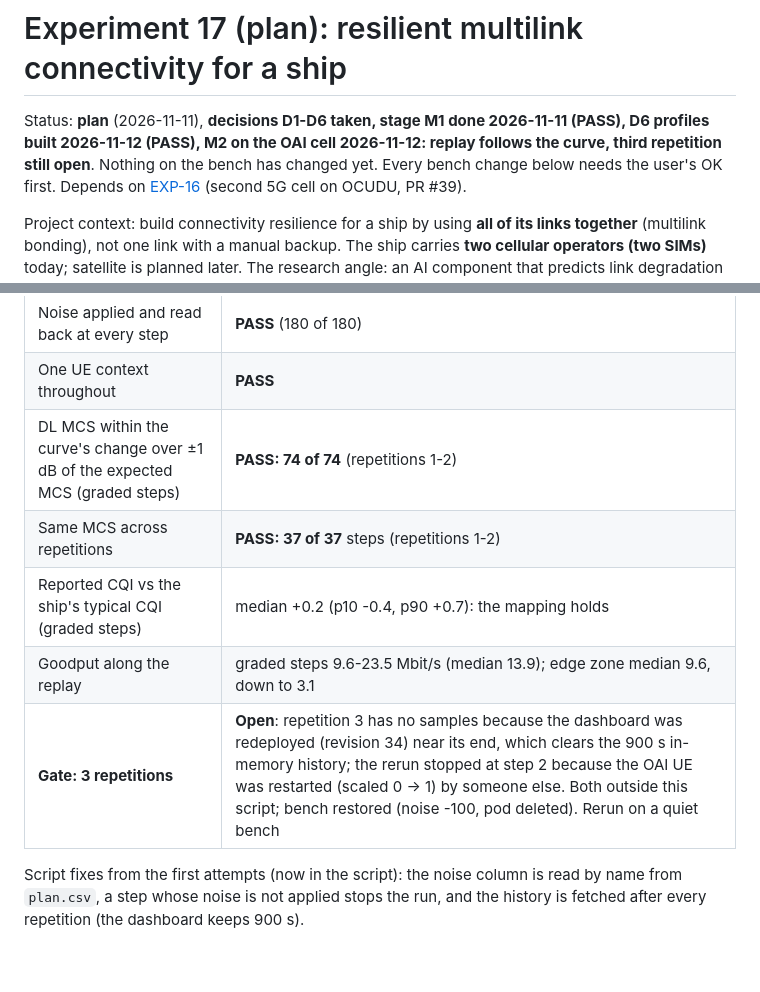
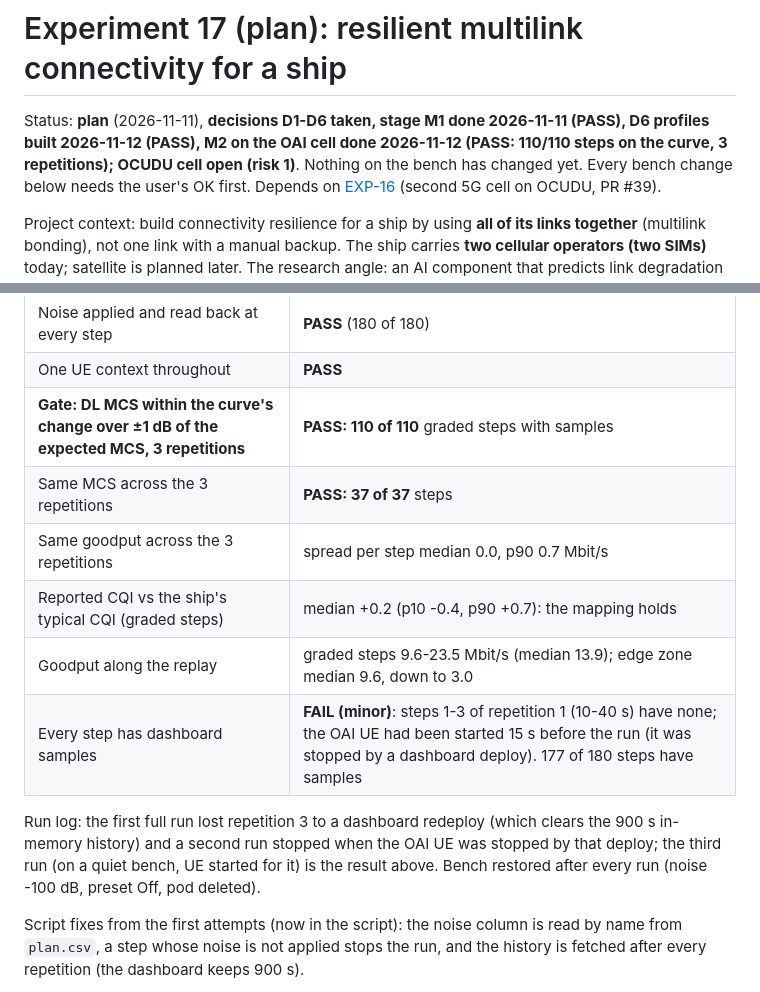
Before and after one commit to rediramli/R-D-Testbed, a Markdown page: docs/experiments/EXP-17-multilink-maritime-plan.md, 2 parts joined by grey strips. Drawn GitHub-style; blank space fills up the shorter version.

```diff
--- a/docs/experiments/EXP-17-multilink-maritime-plan.md
+++ b/docs/experiments/EXP-17-multilink-maritime-plan.md
@@ -1,6 +1,6 @@
 # Experiment 17 (plan): resilient multilink connectivity for a ship
 
-Status: **plan** (2026-11-11), **decisions D1-D6 taken, stage M1 done 2026-11-11 (PASS), D6 profiles built 2026-11-12 (PASS), M2 on the OAI cell 2026-11-12: replay follows the curve, third repetition still open**. Nothing on the bench has changed yet.
+Status: **plan** (2026-11-11), **decisions D1-D6 taken, stage M1 done 2026-11-11 (PASS), D6 profiles built 2026-11-12 (PASS), M2 on the OAI cell done 2026-11-12 (PASS: 110/110 steps on the curve, 3 repetitions); OCUDU cell open (risk 1)**. Nothing on the bench has changed yet.
 Every bench change below needs the user's OK first. Depends on [EXP-16](EXP-16-ocudu-second-gnb-feasibility.md)
 (second 5G cell on OCUDU, PR #39).
 
@@ -175,11 +175,16 @@ edge zone), noise -5 to -0.5 dB, one UDP flow above the link rate.
 |---|---|
 | Noise applied and read back at every step | **PASS** (180 of 180) |
 | One UE context throughout | **PASS** |
-| DL MCS within the curve's change over ±1 dB of the expected MCS (graded steps) | **PASS: 74 of 74** (repetitions 1-2) |
-| Same MCS across repetitions | **PASS: 37 of 37** steps (repetitions 1-2) |
+| **Gate: DL MCS within the curve's change over ±1 dB of the expected MCS, 3 repetitions** | **PASS: 110 of 110** graded steps with samples |
+| Same MCS across the 3 repetitions | **PASS: 37 of 37** steps |
+| Same goodput across the 3 repetitions | spread per step median 0.0, p90 0.7 Mbit/s |
 | Reported CQI vs the ship's typical CQI (graded steps) | median +0.2 (p10 -0.4, p90 +0.7): the mapping holds |
-| Goodput along the replay | graded steps 9.6-23.5 Mbit/s (median 13.9); edge zone median 9.6, down to 3.1 |
-| **Gate: 3 repetitions** | **Open**: repetition 3 has no samples because the dashboard was redeployed (revision 34) near its end, which clears the 900 s in-memory history; the rerun stopped at step 2 because the OAI UE was restarted (scaled 0 → 1) by someone else. Both outside this script; bench restored (noise -100, pod deleted). Rerun on a quiet bench |
+| Goodput along the replay | graded steps 9.6-23.5 Mbit/s (median 13.9); edge zone median 9.6, down to 3.0 |
+| Every step has dashboard samples | **FAIL (minor)**: steps 1-3 of repetition 1 (10-40 s) have none; the OAI UE had been started 15 s before the run (it was stopped by a dashboard deploy). 177 of 180 steps have samples |
+
+Run log: the first full run lost repetition 3 to a dashboard redeploy (which clears the 900 s in-memory history) and a
+second run stopped when the OAI UE was stopped by that deploy; the third run (on a quiet bench, UE started for it) is
+the result above. Bench restored after every run (noise -100 dB, preset Off, pod deleted).
 
 Script fixes from the first attempts (now in the script): the noise column is read by name from `plan.csv`, a step whose
 noise is not applied stops the run, and the history is fetched after every repetition (the dashboard keeps 900 s).
```
Also changed, not shown: docs/experiments/README.md (+1 -1 lines).
